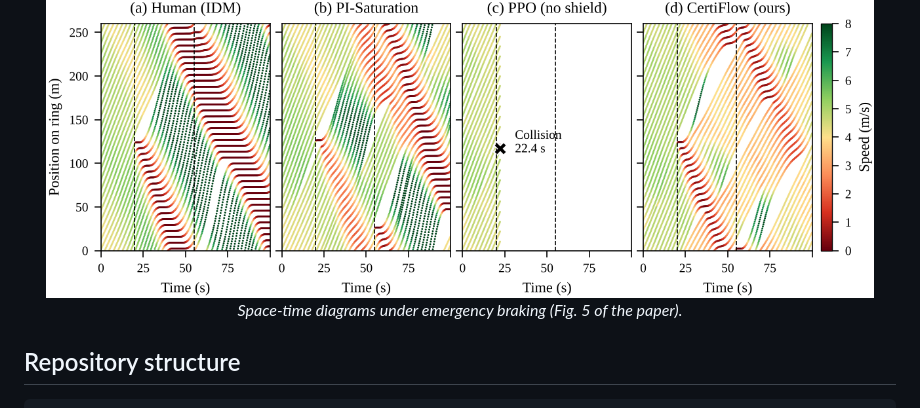
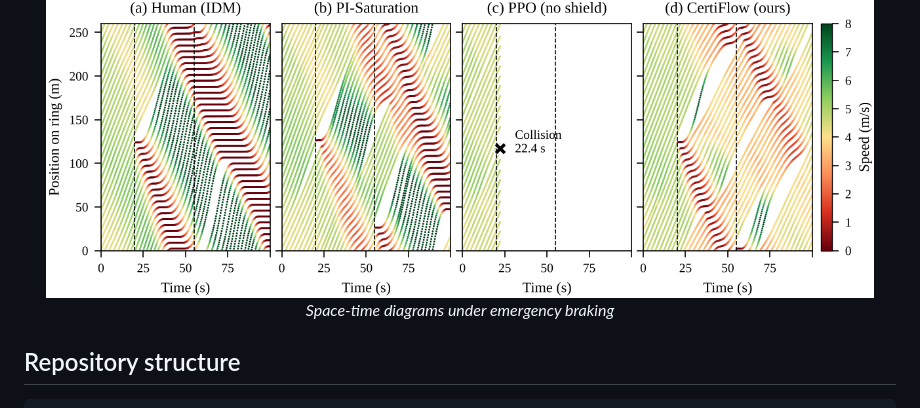
Before and after one commit to Inam-DataScientist/CertiFlow, a Markdown page: README.md, the part around the change. Rendered like a GitHub page.

```diff
--- a/README.md
+++ b/README.md
@@ -12,7 +12,7 @@ The implementation is written in NumPy and has no deep-learning framework depend
 
 <p align="center">
   <img src="figures/fig_spacetime.png" width="95%"><br>
-  <em>Space-time diagrams under emergency braking (Fig. 5 of the paper).</em>
+  <em>Space-time diagrams under emergency braking
 </p>
 
 ## Repository structure
```
